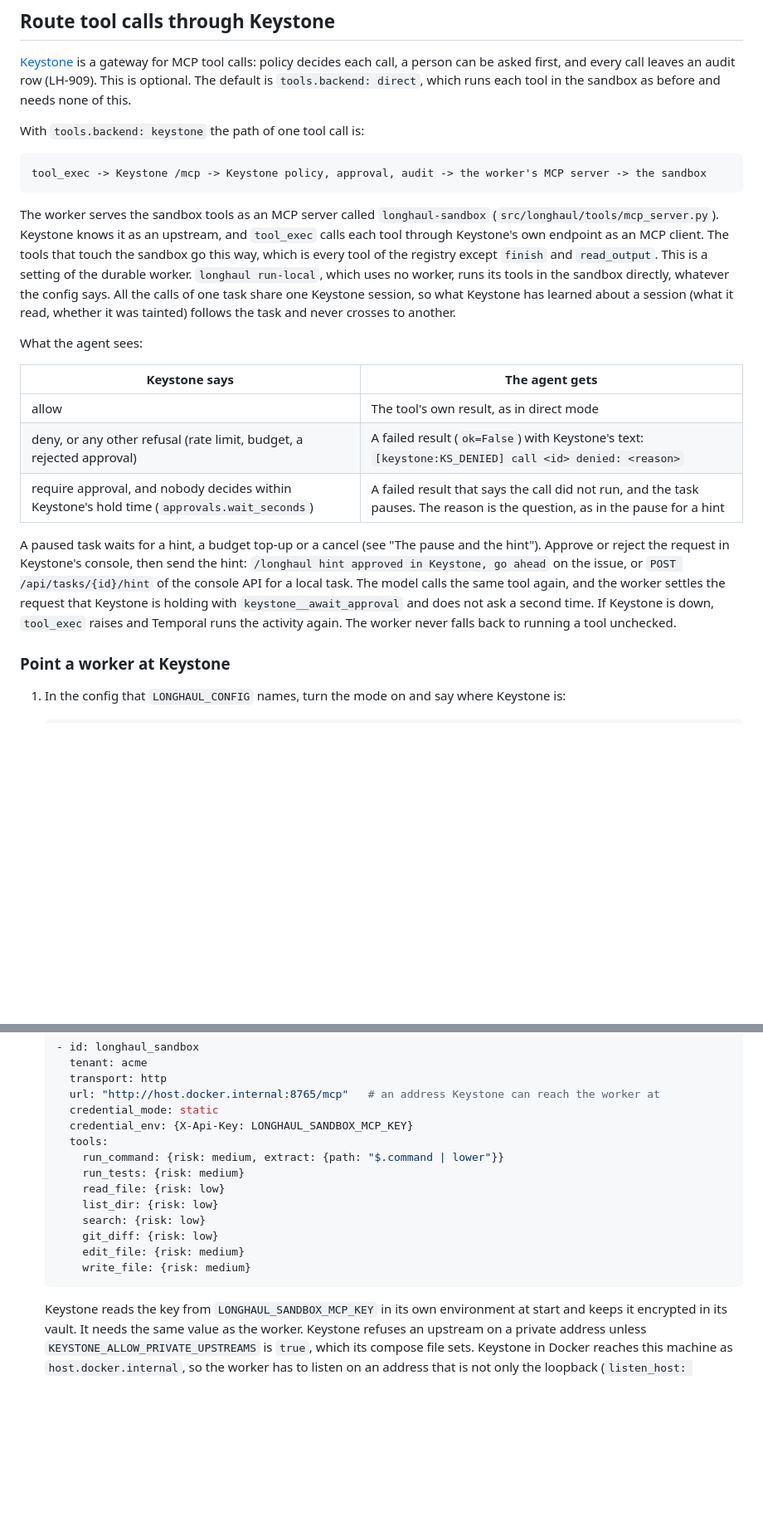
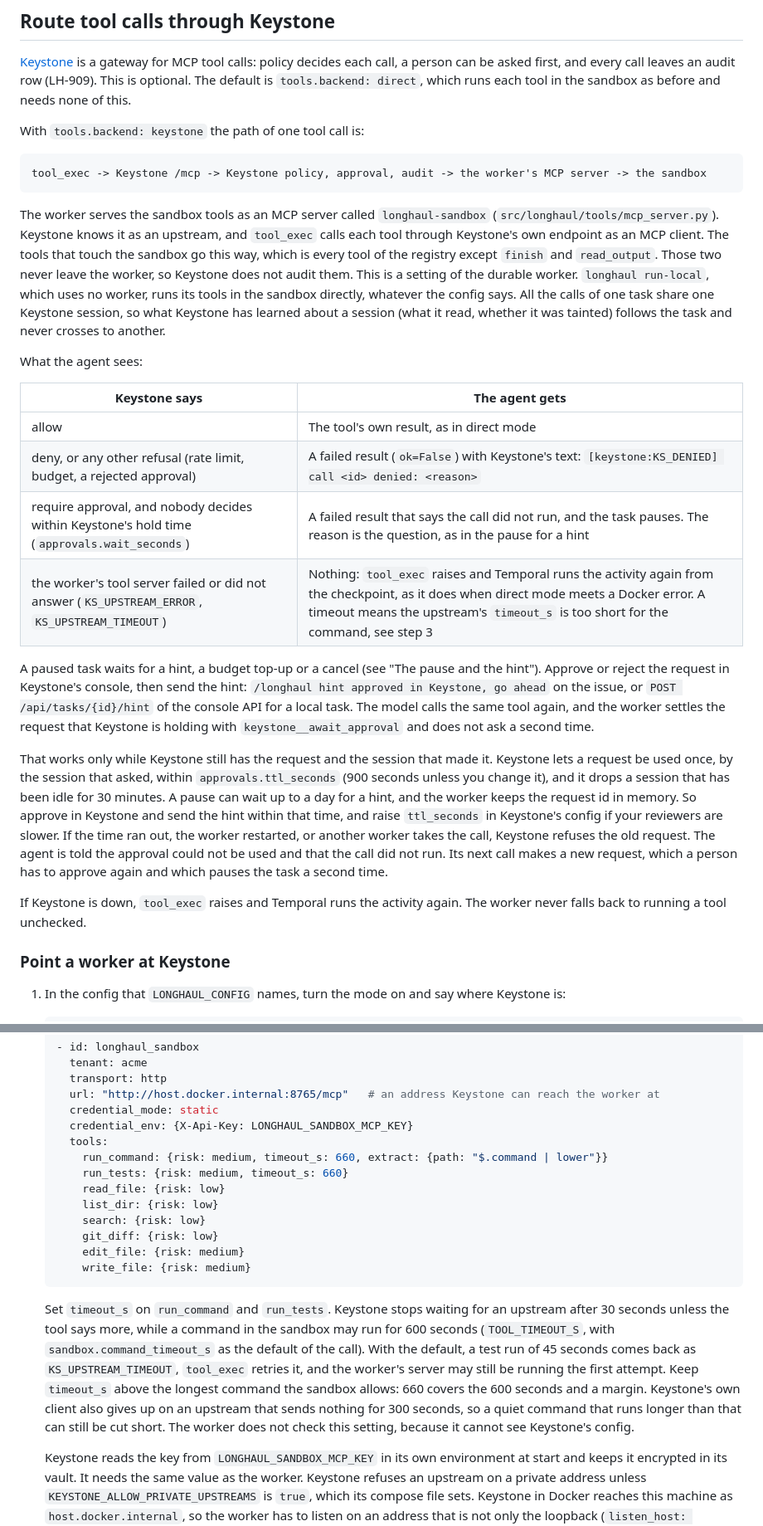
Before and after one commit to hoomanesteki/longhaul-autonomous-coding-agent-github, a Markdown page: docs/runbook.md, 2 parts joined by grey strips. Shown at 83% size. GitHub-like rendering; blank space fills up the shorter version.

Commit message:
docs(runbook): set upstream timeouts, explain approval lifetime and audit check

````diff
--- a/docs/runbook.md
+++ b/docs/runbook.md
@@ -933,7 +933,7 @@ With `tools.backend: keystone` the path of one tool call is:
 tool_exec -> Keystone /mcp -> Keystone policy, approval, audit -> the worker's MCP server -> the sandbox
 ```
 
-The worker serves the sandbox tools as an MCP server called `longhaul-sandbox` (`src/longhaul/tools/mcp_server.py`). Keystone knows it as an upstream, and `tool_exec` calls each tool through Keystone's own endpoint as an MCP client. The tools that touch the sandbox go this way, which is every tool of the registry except `finish` and `read_output`. This is a setting of the durable worker. `longhaul run-local`, which uses no worker, runs its tools in the sandbox directly, whatever the config says. All the calls of one task share one Keystone session, so what Keystone has learned about a session (what it read, whether it was tainted) follows the task and never crosses to another.
+The worker serves the sandbox tools as an MCP server called `longhaul-sandbox` (`src/longhaul/tools/mcp_server.py`). Keystone knows it as an upstream, and `tool_exec` calls each tool through Keystone's own endpoint as an MCP client. The tools that touch the sandbox go this way, which is every tool of the registry except `finish` and `read_output`. Those two never leave the worker, so Keystone does not audit them. This is a setting of the durable worker. `longhaul run-local`, which uses no worker, runs its tools in the sandbox directly, whatever the config says. All the calls of one task share one Keystone session, so what Keystone has learned about a session (what it read, whether it was tainted) follows the task and never crosses to another.
 
 What the agent sees:
 
@@ -942,8 +942,13 @@ What the agent sees:
 | allow | The tool's own result, as in direct mode |
 | deny, or any other refusal (rate limit, budget, a rejected approval) | A failed result (`ok=False`) with Keystone's text: `[keystone:KS_DENIED] call <id> denied: <reason>` |
 | require approval, and nobody decides within Keystone's hold time (`approvals.wait_seconds`) | A failed result that says the call did not run, and the task pauses. The reason is the question, as in the pause for a hint |
+| the worker's tool server failed or did not answer (`KS_UPSTREAM_ERROR`, `KS_UPSTREAM_TIMEOUT`) | Nothing: `tool_exec` raises and Temporal runs the activity again from the checkpoint, as it does when direct mode meets a Docker error. A timeout means the upstream's `timeout_s` is too short for the command, see step 3 |
 
-A paused task waits for a hint, a budget top-up or a cancel (see "The pause and the hint"). Approve or reject the request in Keystone's console, then send the hint: `/longhaul hint approved in Keystone, go ahead` on the issue, or `POST /api/tasks/{id}/hint` of the console API for a local task. The model calls the same tool again, and the worker settles the request that Keystone is holding with `keystone__await_approval` and does not ask a second time. If Keystone is down, `tool_exec` raises and Temporal runs the activity again. The worker never falls back to running a tool unchecked.
+A paused task waits for a hint, a budget top-up or a cancel (see "The pause and the hint"). Approve or reject the request in Keystone's console, then send the hint: `/longhaul hint approved in Keystone, go ahead` on the issue, or `POST /api/tasks/{id}/hint` of the console API for a local task. The model calls the same tool again, and the worker settles the request that Keystone is holding with `keystone__await_approval` and does not ask a second time.
+
+That works only while Keystone still has the request and the session that made it. Keystone lets a request be used once, by the session that asked, within `approvals.ttl_seconds` (900 seconds unless you change it), and it drops a session that has been idle for 30 minutes. A pause can wait up to a day for a hint, and the worker keeps the request id in memory. So approve in Keystone and send the hint within that time, and raise `ttl_seconds` in Keystone's config if your reviewers are slower. If the time ran out, the worker restarted, or another worker takes the call, Keystone refuses the old request. The agent is told the approval could not be used and that the call did not run. Its next call makes a new request, which a person has to approve again and which pauses the task a second time.
+
+If Keystone is down, `tool_exec` raises and Temporal runs the activity again. The worker never falls back to running a tool unchecked.
 
 ### Point a worker at Keystone
 
@@ -980,8 +985,8 @@ A paused task waits for a hint, a budget top-up or a cancel (see "The pause and
      credential_mode: static
      credential_env: {X-Api-Key: LONGHAUL_SANDBOX_MCP_KEY}
      tools:
-       run_command: {risk: medium, extract: {path: "$.command | lower"}}
-       run_tests: {risk: medium}
+       run_command: {risk: medium, timeout_s: 660, extract: {path: "$.command | lower"}}
+       run_tests: {risk: medium, timeout_s: 660}
        read_file: {risk: low}
        list_dir: {risk: low}
        search: {risk: low}
@@ -989,6 +994,8 @@ A paused task waits for a hint, a budget top-up or a cancel (see "The pause and
        edit_file: {risk: medium}
        write_file: {risk: medium}
    ```
+
+   Set `timeout_s` on `run_command` and `run_tests`. Keystone stops waiting for an upstream after 30 seconds unless the tool says more, while a command in the sandbox may run for 600 seconds (`TOOL_TIMEOUT_S`, with `sandbox.command_timeout_s` as the default of the call). With the default, a test run of 45 seconds comes back as `KS_UPSTREAM_TIMEOUT`, `tool_exec` retries it, and the worker's server may still be running the first attempt. Keep `timeout_s` above the longest command the sandbox allows: 660 covers the 600 seconds and a margin. Keystone's own client also gives up on an upstream that sends nothing for 300 seconds, so a quiet command that runs longer than that can still be cut short. The worker does not check this setting, because it cannot see Keystone's config.
 
    Keystone reads the key from `LONGHAUL_SANDBOX_MCP_KEY` in its own environment at start and keeps it encrypted in its vault. It needs the same value as the worker. Keystone refuses an upstream on a private address unless `KEYSTONE_ALLOW_PRIVATE_UPSTREAMS` is `true`, which its compose file sets. Keystone in Docker reaches this machine as `host.docker.internal`, so the worker has to listen on an address that is not only the loopback (`listen_host: 0.0.0.0`). Do that only on a machine whose network you trust: the key is the only thing that protects the server. A Keystone that runs on the host can use `http://127.0.0.1:8765/mcp` and the default `listen_host`.
 
````
Also changed, not shown: other parts of docs/runbook.md (+2 -1 lines).
